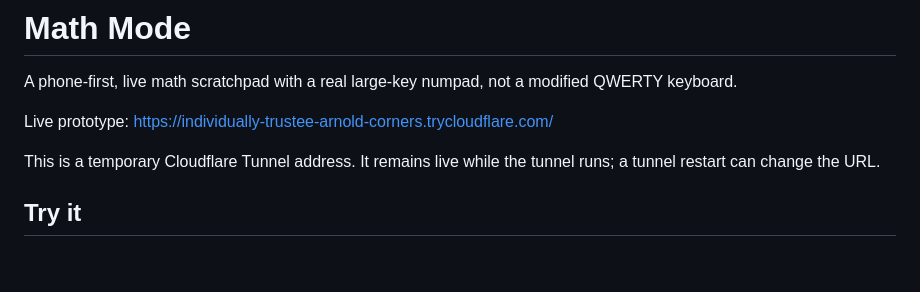
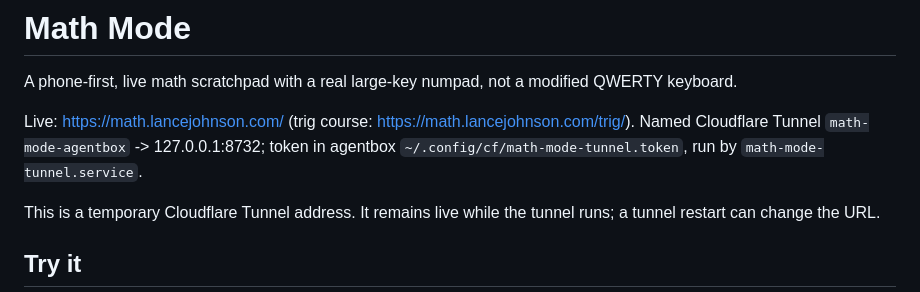
Before and after one commit to lancejohnson/math-mode-keyboard, a Markdown page: README.md, the part around the change. Rendered like a GitHub page; blank space fills up the shorter version.

Commit message:
README: live at math.lancejohnson.com (named Cloudflare Tunnel)
Model: claude-opus-5-5

```diff
--- a/README.md
+++ b/README.md
@@ -2,7 +2,7 @@
 
 A phone-first, live math scratchpad with a real large-key numpad, not a modified QWERTY keyboard.
 
-Live prototype: https://individually-trustee-arnold-corners.trycloudflare.com/
+Live: https://math.lancejohnson.com/ (trig course: https://math.lancejohnson.com/trig/). Named Cloudflare Tunnel `math-mode-agentbox` -> 127.0.0.1:8732; token in agentbox `~/.config/cf/math-mode-tunnel.token`, run by `math-mode-tunnel.service`.
 
 This is a temporary Cloudflare Tunnel address. It remains live while the tunnel runs; a tunnel restart can change the URL.
 
```
